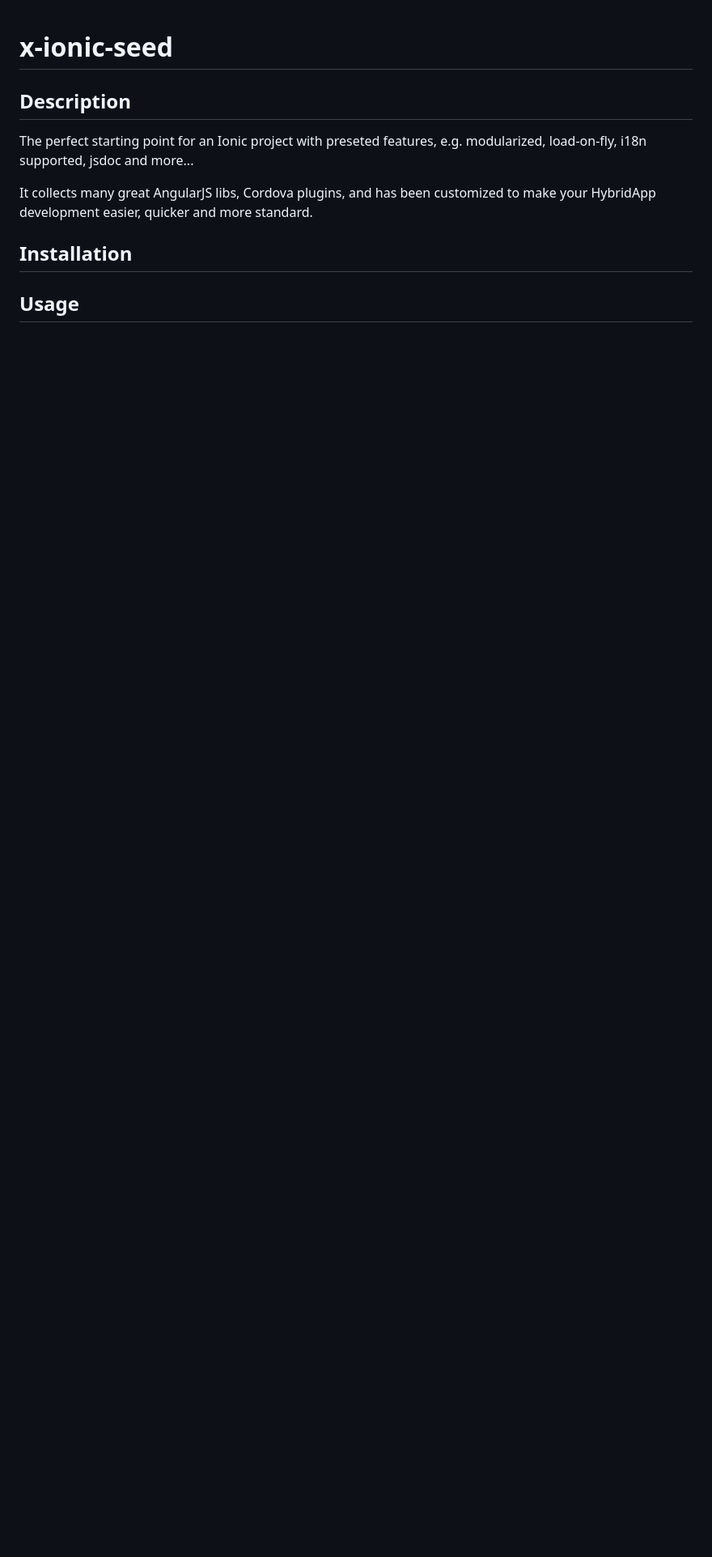
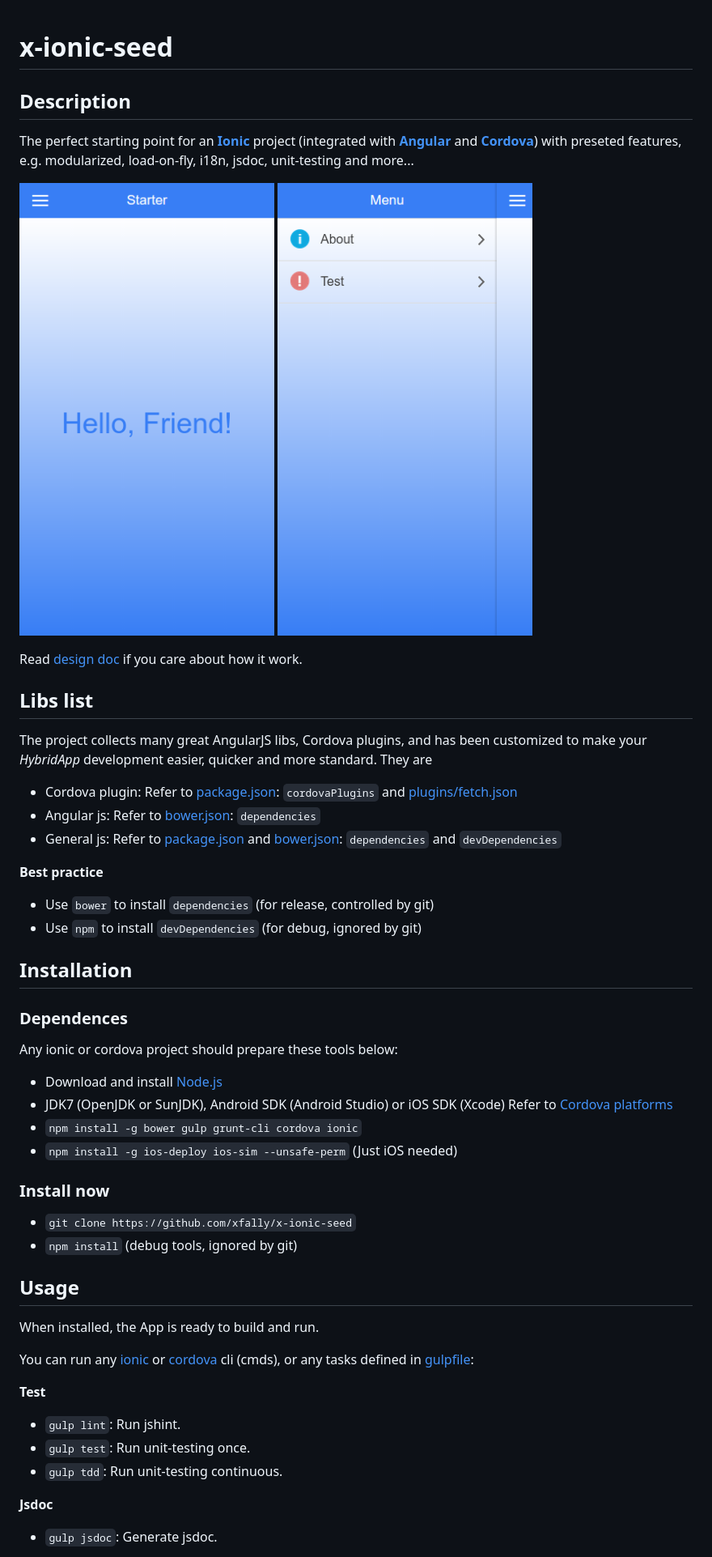
Before and after one commit to xfally/x-ionic-seed, a Markdown page: README.md, the part around one of its changes. Shown at 81% size. GitHub-like rendering; pictures changed too: docs/res/Screenshot1.png (added), docs/res/Screenshot2.png (added); blank space fills up the shorter version.

Commit message:
Complete README.md and Add docs/Design.md

```diff
--- a/README.md
+++ b/README.md
@@ -2,10 +2,56 @@
 
 ## Description
 
-The perfect starting point for an Ionic project with preseted features, e.g. modularized, load-on-fly, i18n supported, jsdoc and more...
+The perfect starting point for an [**Ionic**](http://ionicframework.com/) project (integrated with [**Angular**](https://angularjs.org/) and [**Cordova**](http://cordova.apache.org/)) with preseted features, e.g. modularized, load-on-fly, i18n, jsdoc, unit-testing and more...
 
-It collects many great AngularJS libs, Cordova plugins, and has been customized to make your HybridApp development easier, quicker and more standard.
+![Home](./docs/res/Screenshot1.png)
+![Menu](./docs/res/Screenshot2.png)
+
+Read [design doc](./docs/Design.md) if you care about how it work.
+
+## Libs list
+
+The project collects many great AngularJS libs, Cordova plugins, and has been customized to make your *HybridApp* development easier, quicker and more standard. They are
+
+- Cordova plugin: Refer to [package.json](./ion/package.json): `cordovaPlugins` and [plugins/fetch.json](./ion/plugins/fetch.json)
+- Angular js: Refer to [bower.json](./ion/bower.json): `dependencies`
+- General js: Refer to [package.json](./ion/package.json) and [bower.json](./ion/bower.json): `dependencies`  and `devDependencies`
+
+**Best practice**
+
+- Use `bower` to install `dependencies` (for release, controlled by git)
+- Use `npm` to install `devDependencies` (for debug, ignored by git)
 
 ## Installation
 
+### Dependences
+
+Any ionic or cordova project should prepare these tools below:
+
+- Download and install [Node.js](http://nodejs.org/)
+- JDK7 (OpenJDK or SunJDK), Android SDK (Android Studio) or iOS SDK (Xcode)
+  Refer to [Cordova platforms](http://cordova.apache.org/docs/en/4.0.0/guide/platforms/index.html)
+- `npm install -g bower gulp grunt-cli cordova ionic`
+- `npm install -g ios-deploy ios-sim --unsafe-perm` (Just iOS needed)
+
+### Install now
+
+- `git clone https://github.com/xfally/x-ionic-seed`
+- `npm install` (debug tools, ignored by git)
+
 ## Usage
+
+When installed, the App is ready to build and run.
+
+You can run any [ionic](https://github.com/driftyco/ionic-cli) or [cordova](http://cordova.apache.org/docs/en/4.0.0/guide/cli/index.html) cli (cmds), or any tasks defined in [gulpfile](./ion/gulpfile.js):
+
+**Test**
+
+- `gulp lint`: Run jshint.
+- `gulp test`: Run unit-testing once.
+- `gulp tdd`: Run unit-testing continuous.
+
+**Jsdoc**
+
+- `gulp jsdoc`: Generate jsdoc.
+
```
Also changed, not shown: other parts of README.md (+55 -0 lines), docs/Design.md (added, +73 -0 lines), docs/res/jsdoc.png (added), docs/res/model.png (added), 1 other file.
